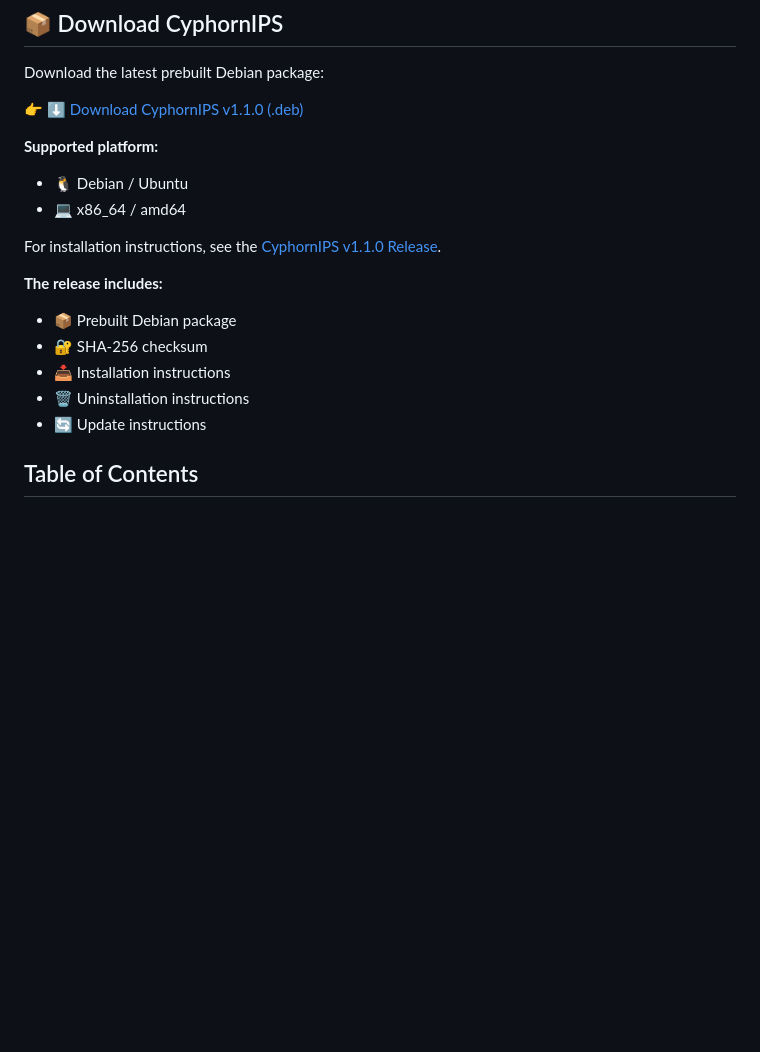
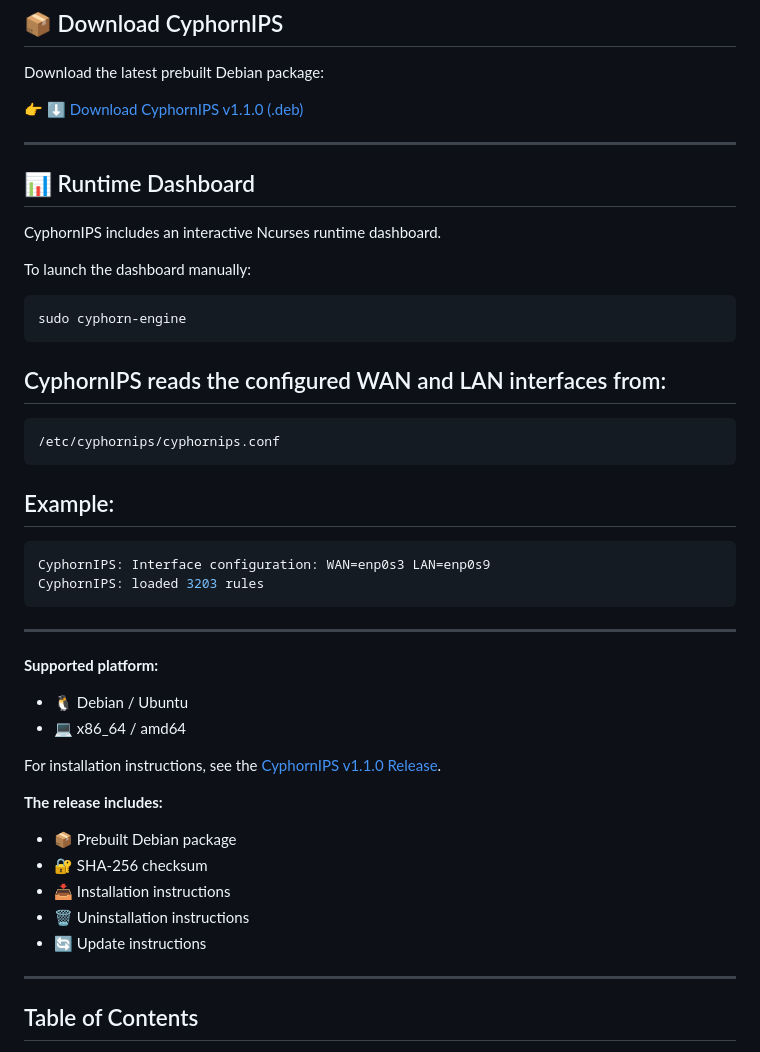
Before and after one commit to CyphornIPS/cyphorn-engine, a Markdown page: README.md, the part around the change. Rendered like a GitHub page; blank space fills up the shorter version.

````diff
--- a/README.md
+++ b/README.md
@@ -48,6 +48,30 @@ Download the latest prebuilt Debian package:
 
 👉 [⬇️ Download CyphornIPS v1.1.0 (.deb)](https://github.com/CyphornIPS/cyphorn-engine/releases/download/v1.1.0/cyphornips_1.1.0_amd64.deb)
 
+
+---
+## 📊 Runtime Dashboard
+
+CyphornIPS includes an interactive Ncurses runtime dashboard.
+
+To launch the dashboard manually:
+
+```bash
+sudo cyphorn-engine
+```
+
+## CyphornIPS reads the configured WAN and LAN interfaces from:
+```bash
+/etc/cyphornips/cyphornips.conf
+```
+
+## Example:
+```bash
+CyphornIPS: Interface configuration: WAN=enp0s3 LAN=enp0s9
+CyphornIPS: loaded 3203 rules
+```
+---
+
 **Supported platform:**
 
 - 🐧 Debian / Ubuntu
@@ -65,7 +89,7 @@ For installation instructions, see the
 - 🔄 Update instructions
 
 
-
+---
 
 ## Table of Contents
 
````
